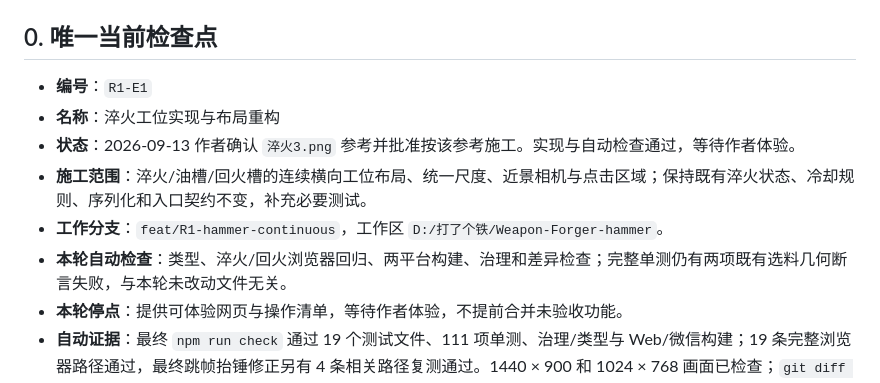
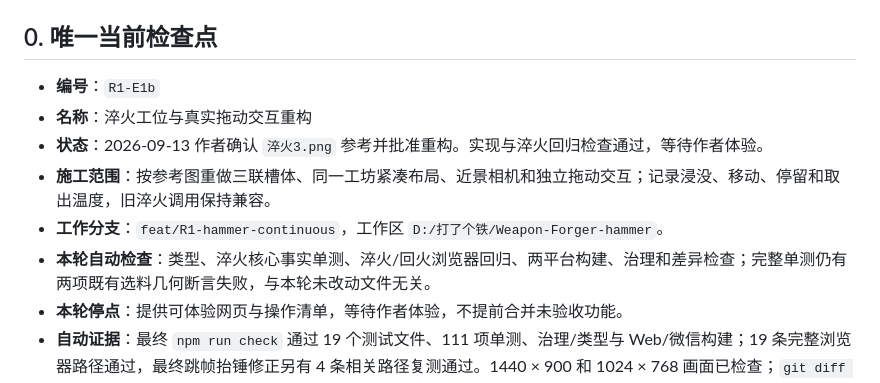
Before and after one commit to meteoryzx/Weapon-Forger, a Markdown page: PROJECT_PLAN.md, the part around the change. Rendered like a GitHub page.

Commit message:
[R1/淬火] 更新交互重构检查点

```diff
--- a/PROJECT_PLAN.md
+++ b/PROJECT_PLAN.md
@@ -4,12 +4,12 @@
 
 ## 0. 唯一当前检查点
 
-- **编号**：`R1-E1`
-- **名称**：淬火工位实现与布局重构
-- **状态**：2026-09-13 作者确认 `淬火3.png` 参考并批准按该参考施工。实现与自动检查通过，等待作者体验。
-- **施工范围**：淬火/油槽/回火槽的连续横向工位布局、统一尺度、近景相机与点击区域；保持既有淬火状态、冷却规则、序列化和入口契约不变，补充必要测试。
+- **编号**：`R1-E1b`
+- **名称**：淬火工位与真实拖动交互重构
+- **状态**：2026-09-13 作者确认 `淬火3.png` 参考并批准重构。实现与淬火回归检查通过，等待作者体验。
+- **施工范围**：按参考图重做三联槽体、同一工坊紧凑布局、近景相机和独立拖动交互；记录浸没、移动、停留和取出温度，旧淬火调用保持兼容。
 - **工作分支**：`feat/R1-hammer-continuous`，工作区 `D:/打了个铁/Weapon-Forger-hammer`。
-- **本轮自动检查**：类型、淬火/回火浏览器回归、两平台构建、治理和差异检查；完整单测仍有两项既有选料几何断言失败，与本轮未改动文件无关。
+- **本轮自动检查**：类型、淬火核心事实单测、淬火/回火浏览器回归、两平台构建、治理和差异检查；完整单测仍有两项既有选料几何断言失败，与本轮未改动文件无关。
 - **本轮停点**：提供可体验网页与操作清单，等待作者体验，不提前合并未验收功能。
 - **自动证据**：最终 `npm run check` 通过 19 个测试文件、111 项单测、治理/类型与 Web/微信构建；19 条完整浏览器路径通过，最终跳帧抬锤修正另有 4 条相关路径复测通过。1440 × 900 和 1024 × 768 画面已检查；`git diff --check` 通过。构建仍有原有大包体提示；微信真机未验收。
 - **功能代码基线**：`main@d1de785a8b6ea587e80af112390ed0ad9b46d840`；选料、有限切割和单件整体加热均已验收并合并。其后的 OpenCode 接手归档只改变文档与配置。
```
Also changed, not shown: docs/QUENCH_HANDOFF.md (+2 -2 lines).
